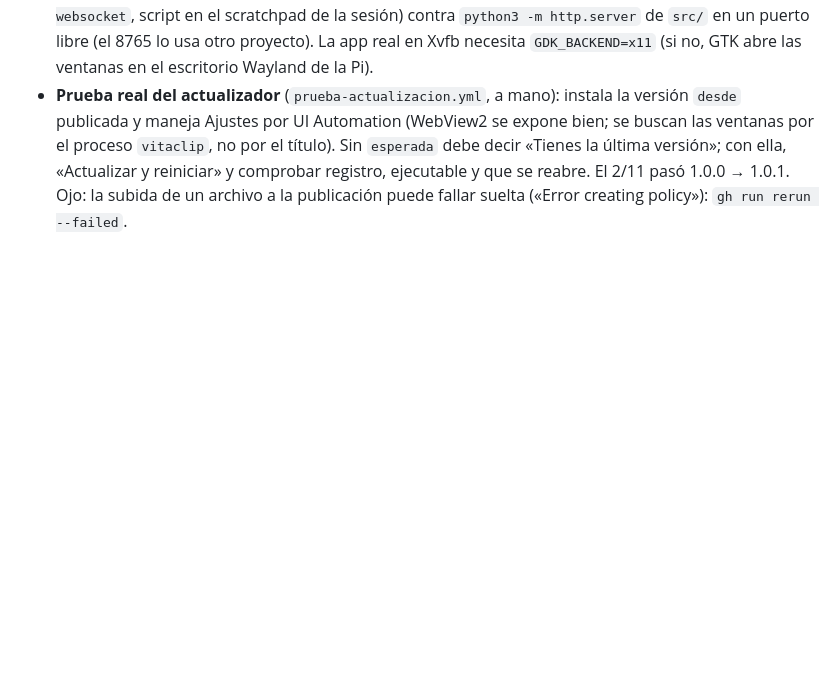
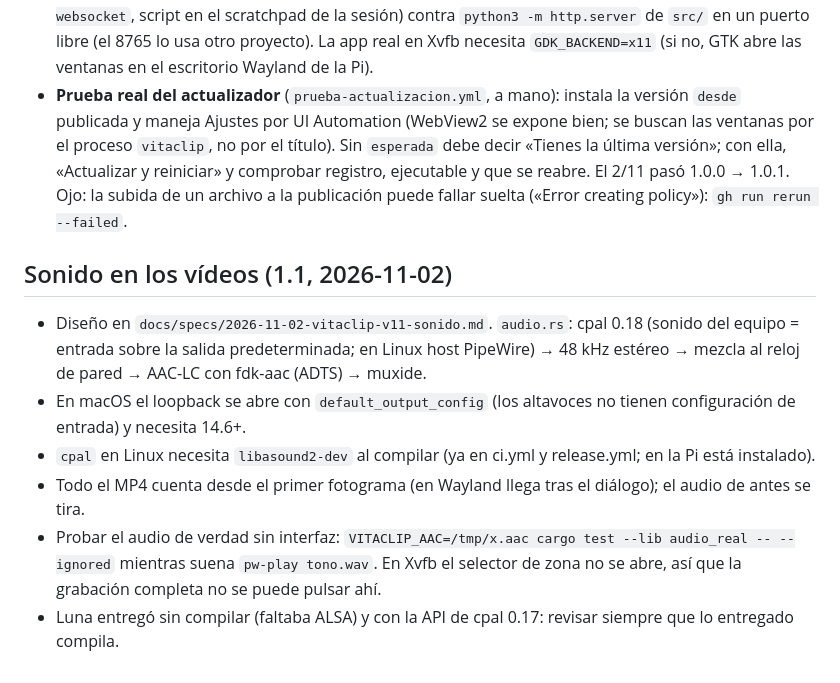
Before and after one commit to BertMarti/vitaclip, a Markdown page: MEMORY.md, the part around the change. Drawn GitHub-style; blank space fills up the shorter version.

Commit message:
Memoria: sonido en los vídeos (1.1)
Co-Authored-By: Claude Opus 5.5 <noreply@anthropic.com>

```diff
--- a/MEMORY.md
+++ b/MEMORY.md
@@ -130,3 +130,13 @@ Decisiones y medidas del proyecto. Lo más reciente, arriba en cada sección.
   Automation (WebView2 se expone bien; se buscan las ventanas por el proceso `vitaclip`, no por el título). Sin `esperada` debe decir
   «Tienes la última versión»; con ella, «Actualizar y reiniciar» y comprobar registro, ejecutable y que se reabre. El 2/11 pasó
   1.0.0 → 1.0.1. Ojo: la subida de un archivo a la publicación puede fallar suelta («Error creating policy»): `gh run rerun --failed`.
+
+## Sonido en los vídeos (1.1, 2026-11-02)
+- Diseño en `docs/specs/2026-11-02-vitaclip-v11-sonido.md`. `audio.rs`: cpal 0.18 (sonido del equipo = entrada sobre la salida
+  predeterminada; en Linux host PipeWire) → 48 kHz estéreo → mezcla al reloj de pared → AAC-LC con fdk-aac (ADTS) → muxide.
+- En macOS el loopback se abre con `default_output_config` (los altavoces no tienen configuración de entrada) y necesita 14.6+.
+- `cpal` en Linux necesita `libasound2-dev` al compilar (ya en ci.yml y release.yml; en la Pi está instalado).
+- Todo el MP4 cuenta desde el primer fotograma (en Wayland llega tras el diálogo); el audio de antes se tira.
+- Probar el audio de verdad sin interfaz: `VITACLIP_AAC=/tmp/x.aac cargo test --lib audio_real -- --ignored` mientras suena
+  `pw-play tono.wav`. En Xvfb el selector de zona no se abre, así que la grabación completa no se puede pulsar ahí.
+- Luna entregó sin compilar (faltaba ALSA) y con la API de cpal 0.17: revisar siempre que lo entregado compila.
```
